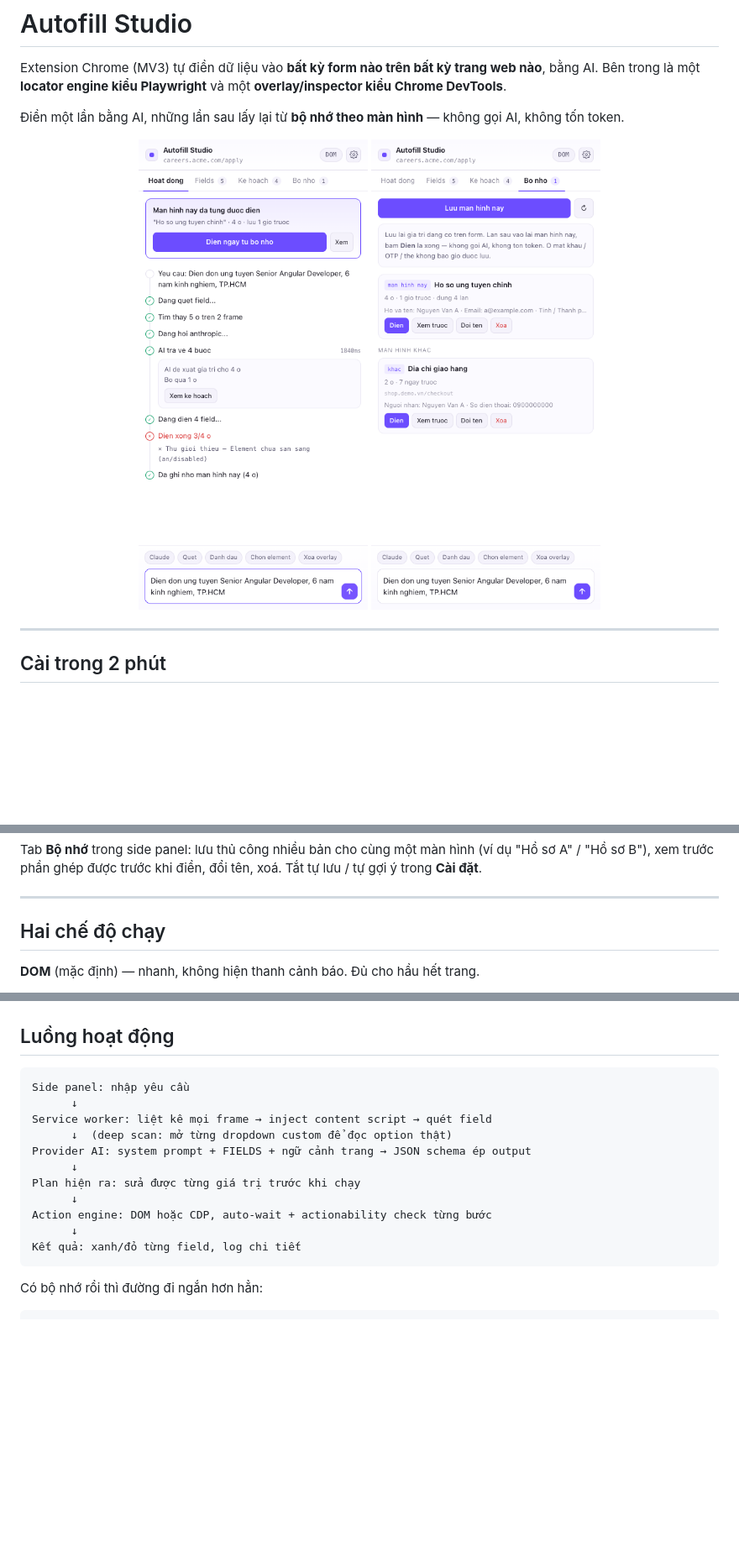
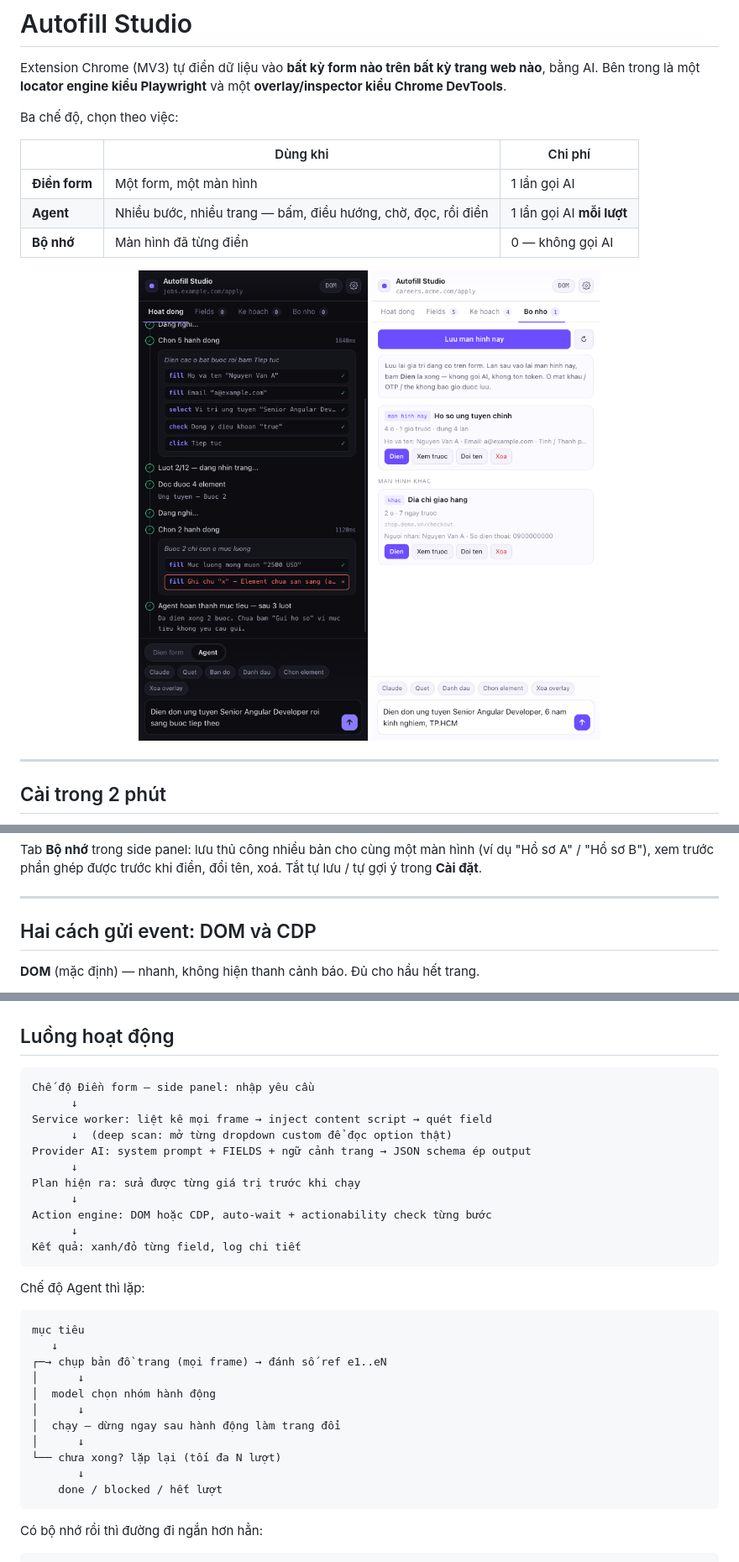
Before and after one commit to trangioi1999/autofill-studio, a Markdown page: README.md, 3 parts joined by grey strips. Shown at 84% size. Drawn GitHub-style; pictures changed too: docs/panel-agent.png (added); blank space fills up the shorter version.

````diff
--- a/README.md
+++ b/README.md
@@ -2,10 +2,16 @@
 
 Extension Chrome (MV3) tự điền dữ liệu vào **bất kỳ form nào trên bất kỳ trang web nào**, bằng AI. Bên trong là một **locator engine kiểu Playwright** và một **overlay/inspector kiểu Chrome DevTools**.
 
-Điền một lần bằng AI, những lần sau lấy lại từ **bộ nhớ theo màn hình** — không gọi AI, không tốn token.
+Ba chế độ, chọn theo việc:
+
+| | Dùng khi | Chi phí |
+|---|---|---|
+| **Điền form** | Một form, một màn hình | 1 lần gọi AI |
+| **Agent** | Nhiều bước, nhiều trang — bấm, điều hướng, chờ, đọc, rồi điền | 1 lần gọi AI **mỗi lượt** |
+| **Bộ nhớ** | Màn hình đã từng điền | 0 — không gọi AI |
 
 <p align="center">
-  <img src="docs/panel-activity.png" width="320" alt="Dòng hoạt động của agent" />
+  <img src="docs/panel-agent.png" width="320" alt="Agent chạy tool" />
   <img src="docs/panel-memory.png" width="320" alt="Bộ nhớ theo màn hình" />
 </p>
 
@@ -118,7 +152,7 @@ Tab **Bộ nhớ** trong side panel: lưu thủ công nhiều bản cho cùng m
 
 ---
 
-## Hai chế độ chạy
+## Hai cách gửi event: DOM và CDP
 
 **DOM** (mặc định) — nhanh, không hiện thanh cảnh báo. Đủ cho hầu hết trang.
 
@@ -140,7 +174,7 @@ Mở DevTools → tab **Autofill Studio**. Đây là phần "giống Playwright
 ## Luồng hoạt động
 
 ```
-Side panel: nhập yêu cầu
+Chế độ Điền form — side panel: nhập yêu cầu
       ↓
 Service worker: liệt kê mọi frame → inject content script → quét field
       ↓  (deep scan: mở từng dropdown custom để đọc option thật)
@@ -151,6 +185,22 @@ Plan hiện ra: sửa được từng giá trị trước khi chạy
 Action engine: DOM hoặc CDP, auto-wait + actionability check từng bước
       ↓
 Kết quả: xanh/đỏ từng field, log chi tiết
+```
+
+Chế độ Agent thì lặp:
+
+```
+mục tiêu
+   ↓
+┌─→ chụp bản đồ trang (mọi frame) → đánh số ref e1..eN
+│      ↓
+│  model chọn nhóm hành động
+│      ↓
+│  chạy — dừng ngay sau hành động làm trang đổi
+│      ↓
+└── chưa xong? lặp lại (tối đa N lượt)
+       ↓
+    done / blocked / hết lượt
 ```
 
 Có bộ nhớ rồi thì đường đi ngắn hơn hẳn:
````
Also changed, not shown: other parts of README.md (+35 -1 lines), 10 other files.
